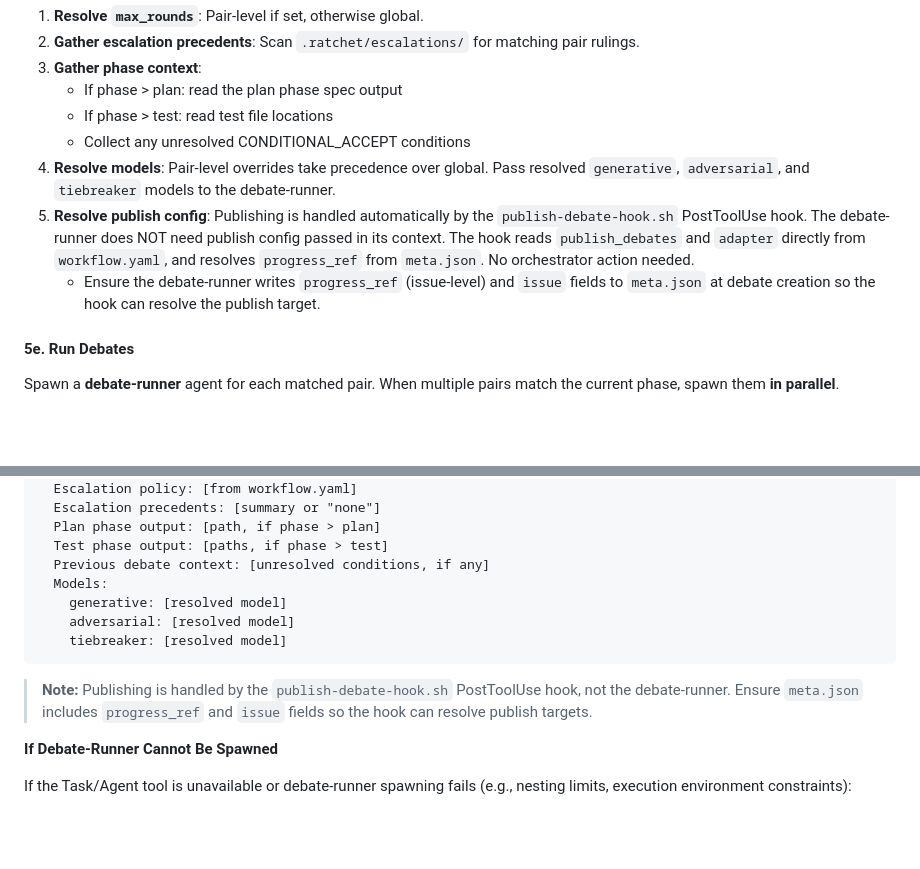
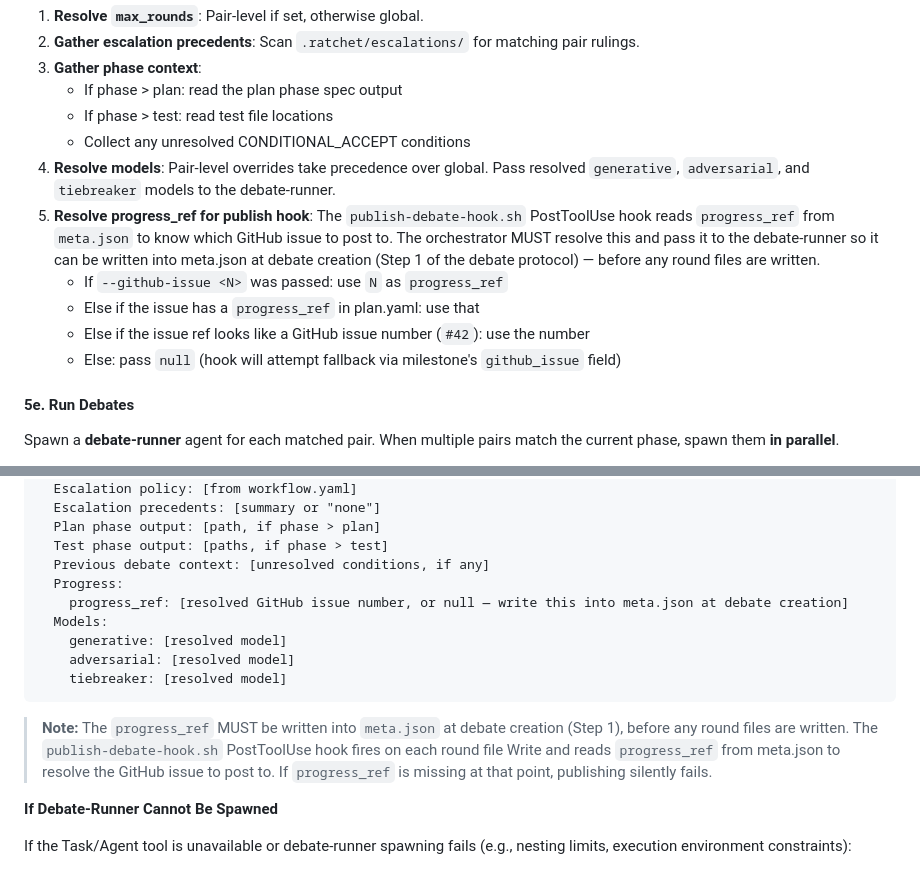
Before and after one commit to netbrain/ratchet, a Markdown page: skills/run/issue-pipeline.md, 2 parts joined by grey strips. Rendered like a GitHub page; blank space fills up the shorter version.

Commit message:
Ensure progress_ref is in meta.json before first round write
The publish hook fires on each round file Write and reads progress_ref
from meta.json. If it's missing at that point, publishing silently
fails. Fix: add progress_ref to meta.json schema at Step 1 (debate
creation), pass it from the orchestrator through the issue pipeline.

````diff
--- a/skills/run/issue-pipeline.md
+++ b/skills/run/issue-pipeline.md
@@ -143,8 +143,11 @@ For each matched pair, prepare the context for the **debate-runner** agent:
    - If phase > test: read test file locations
    - Collect any unresolved CONDITIONAL_ACCEPT conditions
 4. **Resolve models**: Pair-level overrides take precedence over global. Pass resolved `generative`, `adversarial`, and `tiebreaker` models to the debate-runner.
-5. **Resolve publish config**: Publishing is handled automatically by the `publish-debate-hook.sh` PostToolUse hook. The debate-runner does NOT need publish config passed in its context. The hook reads `publish_debates` and `adapter` directly from `workflow.yaml`, and resolves `progress_ref` from `meta.json`. No orchestrator action needed.
-   - Ensure the debate-runner writes `progress_ref` (issue-level) and `issue` fields to `meta.json` at debate creation so the hook can resolve the publish target.
+5. **Resolve progress_ref for publish hook**: The `publish-debate-hook.sh` PostToolUse hook reads `progress_ref` from `meta.json` to know which GitHub issue to post to. The orchestrator MUST resolve this and pass it to the debate-runner so it can be written into meta.json at debate creation (Step 1 of the debate protocol) — before any round files are written.
+   - If `--github-issue <N>` was passed: use `N` as `progress_ref`
+   - Else if the issue has a `progress_ref` in plan.yaml: use that
+   - Else if the issue ref looks like a GitHub issue number (`#42`): use the number
+   - Else: pass `null` (hook will attempt fallback via milestone's `github_issue` field)
 
 #### 5e. Run Debates
 
@@ -199,13 +202,15 @@ Context:
   Plan phase output: [path, if phase > plan]
   Test phase output: [paths, if phase > test]
   Previous debate context: [unresolved conditions, if any]
+  Progress:
+    progress_ref: [resolved GitHub issue number, or null — write this into meta.json at debate creation]
   Models:
     generative: [resolved model]
     adversarial: [resolved model]
     tiebreaker: [resolved model]
 ```
 
-> **Note:** Publishing is handled by the `publish-debate-hook.sh` PostToolUse hook, not the debate-runner. Ensure `meta.json` includes `progress_ref` and `issue` fields so the hook can resolve publish targets.
+> **Note:** The `progress_ref` MUST be written into `meta.json` at debate creation (Step 1), before any round files are written. The `publish-debate-hook.sh` PostToolUse hook fires on each round file Write and reads `progress_ref` from meta.json to resolve the GitHub issue to post to. If `progress_ref` is missing at that point, publishing silently fails.
 
 **If Debate-Runner Cannot Be Spawned**
 
````
Also changed, not shown: agents/debate-runner.md (+3 -0 lines).
